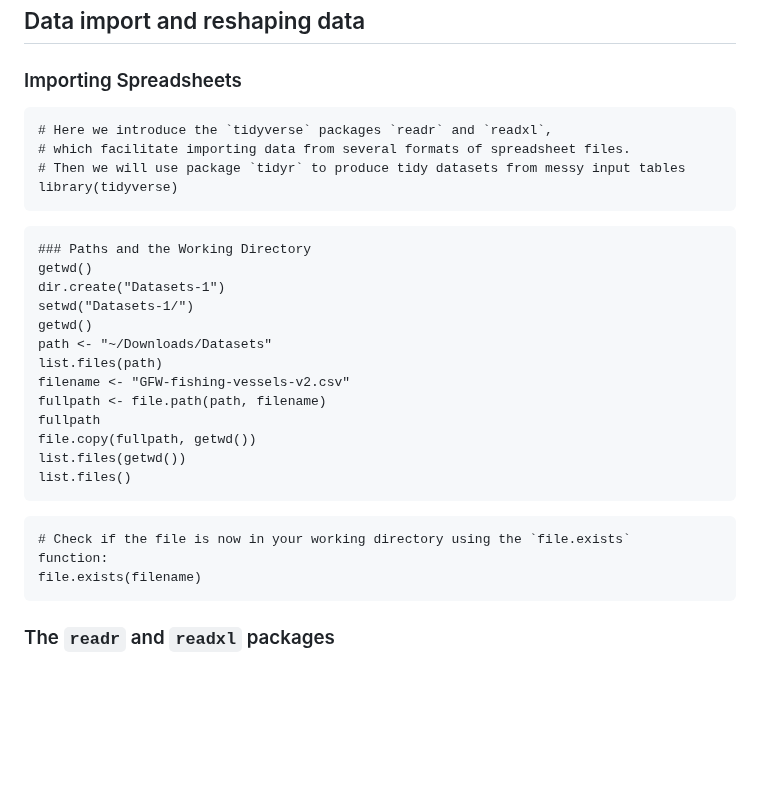
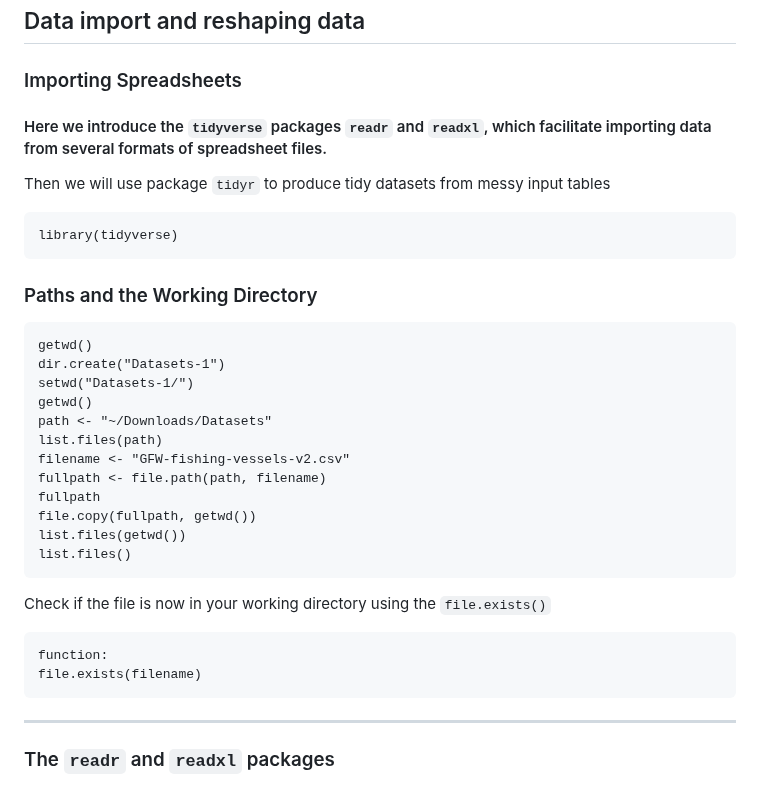
Before and after one commit to bioinfo-arctic/FSK2053, a Markdown page: Spring_2023/scripts/Session_2.1_First_Steps_With_Tidyverse.md, the part around one of its changes. Drawn GitHub-style; blank space fills up the shorter version.

````diff
--- a/Spring_2023/scripts/Session_2.1_first_steps_with_the_tidyverse.md
+++ b/Spring_2023/scripts/Session_2.1_First_Steps_With_Tidyverse.md
@@ -2,14 +2,16 @@
 
 ## Data import and reshaping data
 ### Importing Spreadsheets
+
+#### Here we introduce the `tidyverse` packages `readr` and `readxl`, which facilitate importing data from several formats of spreadsheet files.
+
+Then we will use package `tidyr` to produce tidy datasets from messy input tables
 ```
-# Here we introduce the `tidyverse` packages `readr` and `readxl`,
-# which facilitate importing data from several formats of spreadsheet files.
-# Then we will use package `tidyr` to produce tidy datasets from messy input tables
 library(tidyverse)
 ```
+
+### Paths and the Working Directory
 ```
-### Paths and the Working Directory
 getwd()
 dir.create("Datasets-1")
 setwd("Datasets-1/")
@@ -23,12 +25,12 @@ file.copy(fullpath, getwd())
 list.files(getwd())
 list.files()
 ```
+Check if the file is now in your working directory using the `file.exists()`
 ```
-# Check if the file is now in your working directory using the `file.exists`
 function:
 file.exists(filename)
 ```
-
+---
 ### The `readr` and `readxl` packages
 #### `readr` is the `tidyverse` library that includes functions for reading data stored in text file spreadsheets into R.
 #### The following functions are available to read-in spreadsheets:
````
Also changed, not shown: other parts of Spring_2023/scripts/Session_2.1_First_Steps_With_Tidyverse.md (+7 -7 lines).
